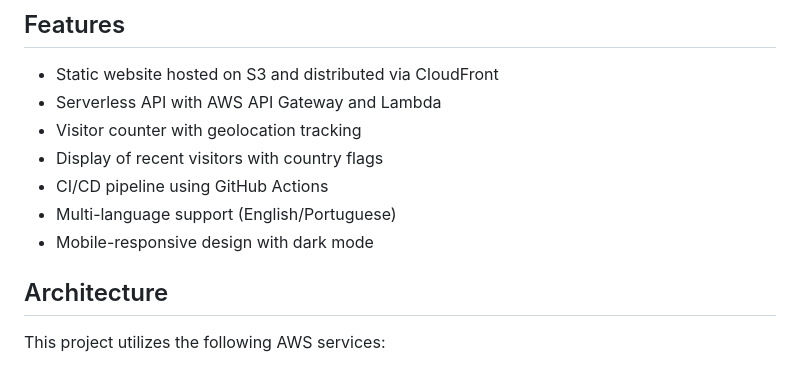
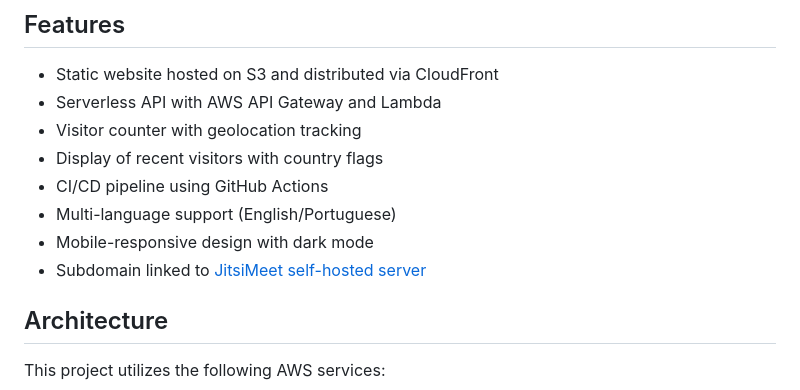
Before and after one commit to lucas-rda/my-serverless-resume, a Markdown page: README.md, the part around the change. Rendered like a GitHub page.

```diff
--- a/README.md
+++ b/README.md
@@ -18,6 +18,7 @@ A cloud-based resume website with a visitor counter and location tracking, built
 - CI/CD pipeline using GitHub Actions
 - Multi-language support (English/Portuguese)
 - Mobile-responsive design with dark mode
+- Subdomain linked to [JitsiMeet self-hosted server](https://github.com/lucas-rda/jitsi-meet-aws)
 
 ## Architecture
 This project utilizes the following AWS services:
```
